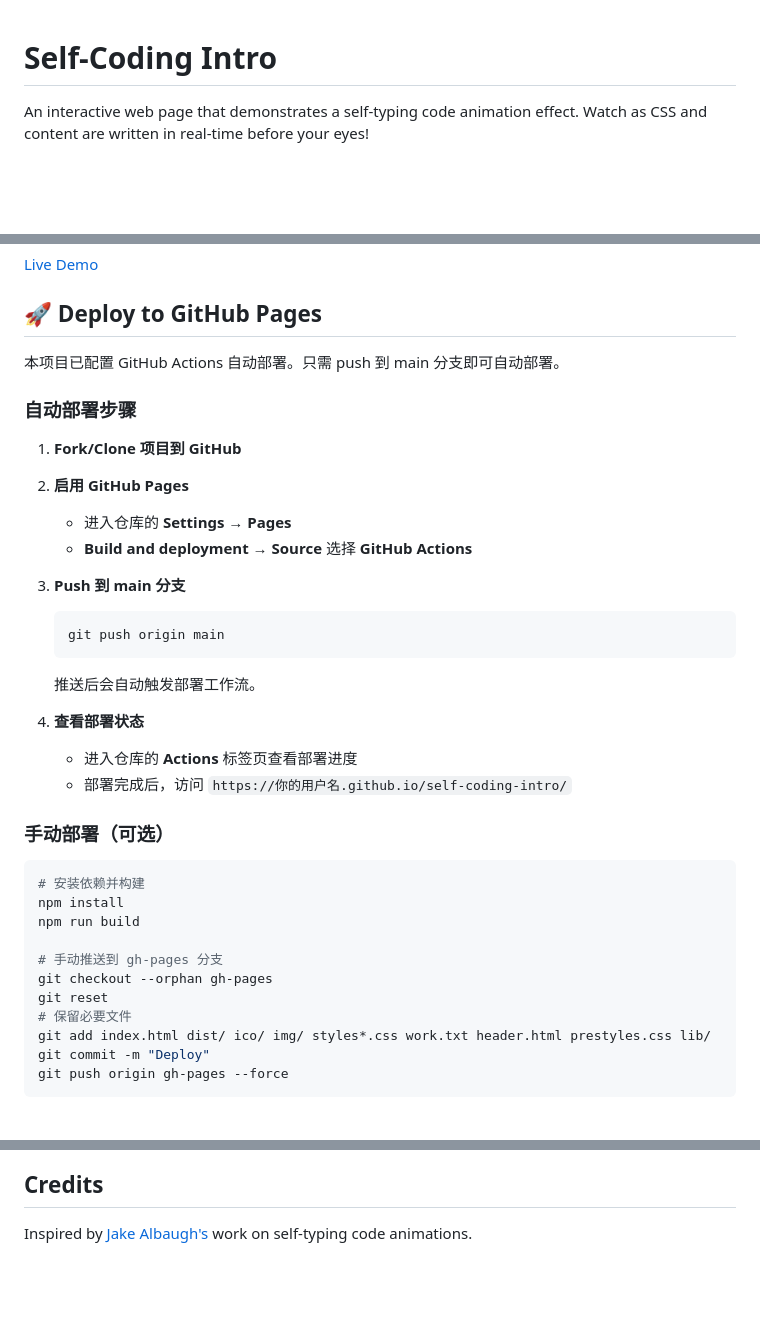
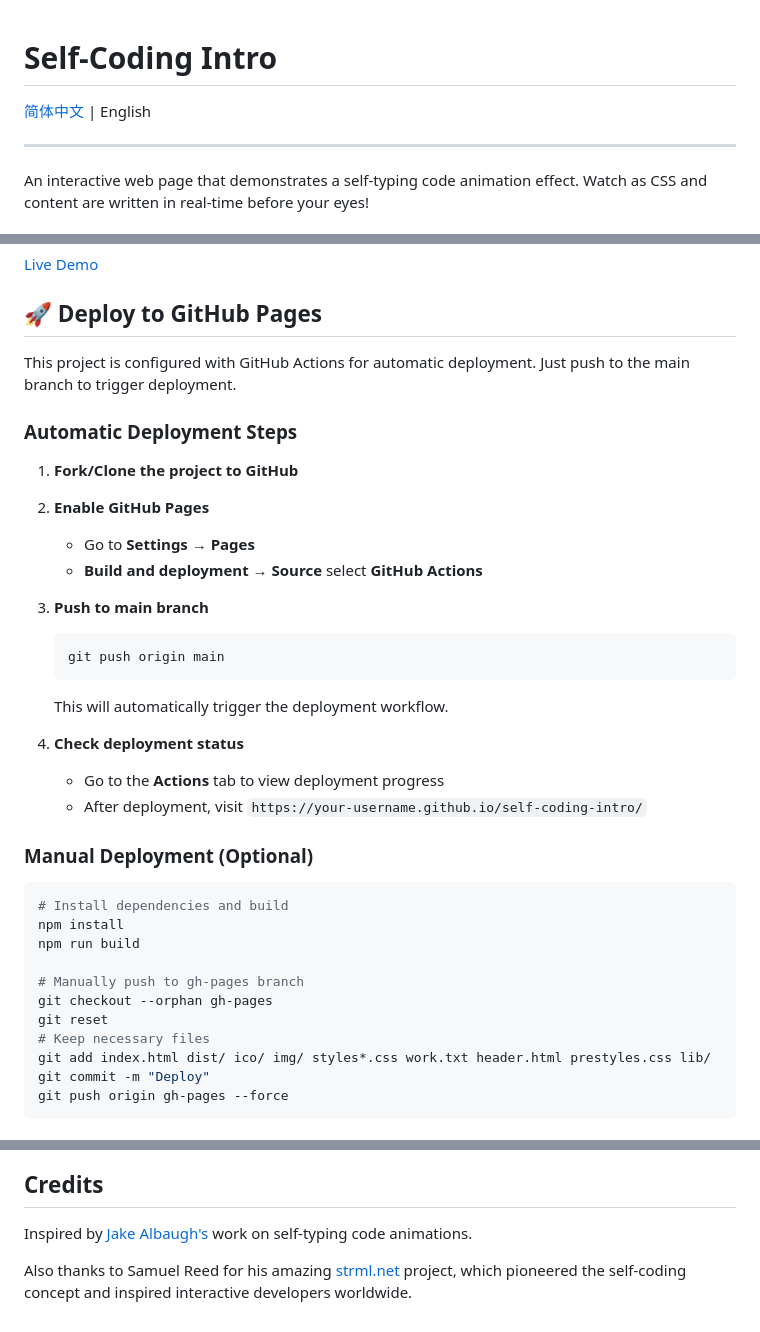
Before and after one commit to bit-cook/self-coding-intro, a Markdown page: README.md, 3 parts joined by grey strips. Drawn GitHub-style; blank space fills up the shorter version.

Commit message:
Split README into English and Chinese versions

````diff
--- a/README.md
+++ b/README.md
@@ -1,4 +1,8 @@
 # Self-Coding Intro
+
+[简体中文](./README.zh-CN.md) | English
+
+---
 
 An interactive web page that demonstrates a self-typing code animation effect. Watch as CSS and content are written in real-time before your eyes!
 
@@ -17,38 +21,38 @@ An interactive web page that demonstrates a self-typing code animation effect. W
 
 ## 🚀 Deploy to GitHub Pages
 
-本项目已配置 GitHub Actions 自动部署。只需 push 到 main 分支即可自动部署。
+This project is configured with GitHub Actions for automatic deployment. Just push to the main branch to trigger deployment.
 
-### 自动部署步骤
+### Automatic Deployment Steps
 
-1. **Fork/Clone 项目到 GitHub**
+1. **Fork/Clone the project to GitHub**
 
-2. **启用 GitHub Pages**
-   - 进入仓库的 **Settings** → **Pages**
-   - **Build and deployment** → **Source** 选择 **GitHub Actions**
+2. **Enable GitHub Pages**
+   - Go to **Settings** → **Pages**
+   - **Build and deployment** → **Source** select **GitHub Actions**
 
-3. **Push 到 main 分支**
+3. **Push to main branch**
    ```bash
    git push origin main
    ```
 
-   推送后会自动触发部署工作流。
+   This will automatically trigger the deployment workflow.
 
-4. **查看部署状态**
-   - 进入仓库的 **Actions** 标签页查看部署进度
-   - 部署完成后，访问 `https://你的用户名.github.io/self-coding-intro/`
+4. **Check deployment status**
+   - Go to the **Actions** tab to view deployment progress
+   - After deployment, visit `https://your-username.github.io/self-coding-intro/`
 
-### 手动部署（可选）
+### Manual Deployment (Optional)
 
 ```bash
-# 安装依赖并构建
+# Install dependencies and build
 npm install
 npm run build
 
-# 手动推送到 gh-pages 分支
+# Manually push to gh-pages branch
 git checkout --orphan gh-pages
 git reset
-# 保留必要文件
+# Keep necessary files
 git add index.html dist/ ico/ img/ styles*.css work.txt header.html prestyles.css lib/
 git commit -m "Deploy"
 git push origin gh-pages --force
@@ -150,3 +154,5 @@ MIT License - feel free to use this for your own portfolio or projects!
 ## Credits
 
 Inspired by [Jake Albaugh's](http://codepen.io/jakealbaugh/) work on self-typing code animations.
+
+Also thanks to Samuel Reed for his amazing [strml.net](https://github.com/STRML/strml.net) project, which pioneered the self-coding concept and inspired interactive developers worldwide.
````
Also changed, not shown: README.zh-CN.md (added, +158 -0 lines).
